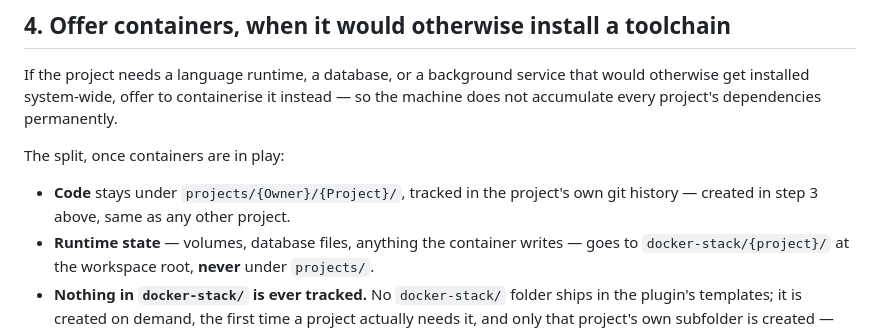
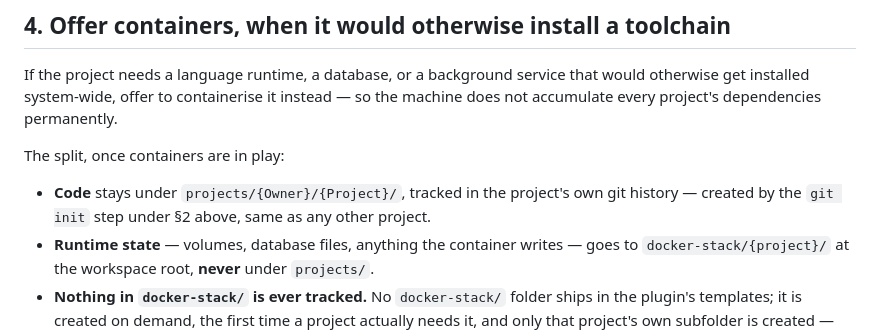
Before and after one commit to SerVian7/joserah, a Markdown page: skills/project/SKILL.md, the part around the change. Drawn GitHub-style.

Commit message:
docs: disambiguate step-3 cross-reference, polish two run-ons

```diff
--- a/skills/project/SKILL.md
+++ b/skills/project/SKILL.md
@@ -56,8 +56,8 @@ permanently.
 The split, once containers are in play:
 
 - **Code** stays under `projects/{Owner}/{Project}/`, tracked in the
-  project's own git history — created in step 3 above, same as any other
-  project.
+  project's own git history — created by the `git init` step under §2
+  above, same as any other project.
 - **Runtime state** — volumes, database files, anything the container
   writes — goes to `docker-stack/{project}/` at the workspace root, **never**
   under `projects/`.
```
Also changed, not shown: skills/install/SKILL.md (+3 -2 lines), skills/onboard/SKILL.md (+2 -2 lines).
